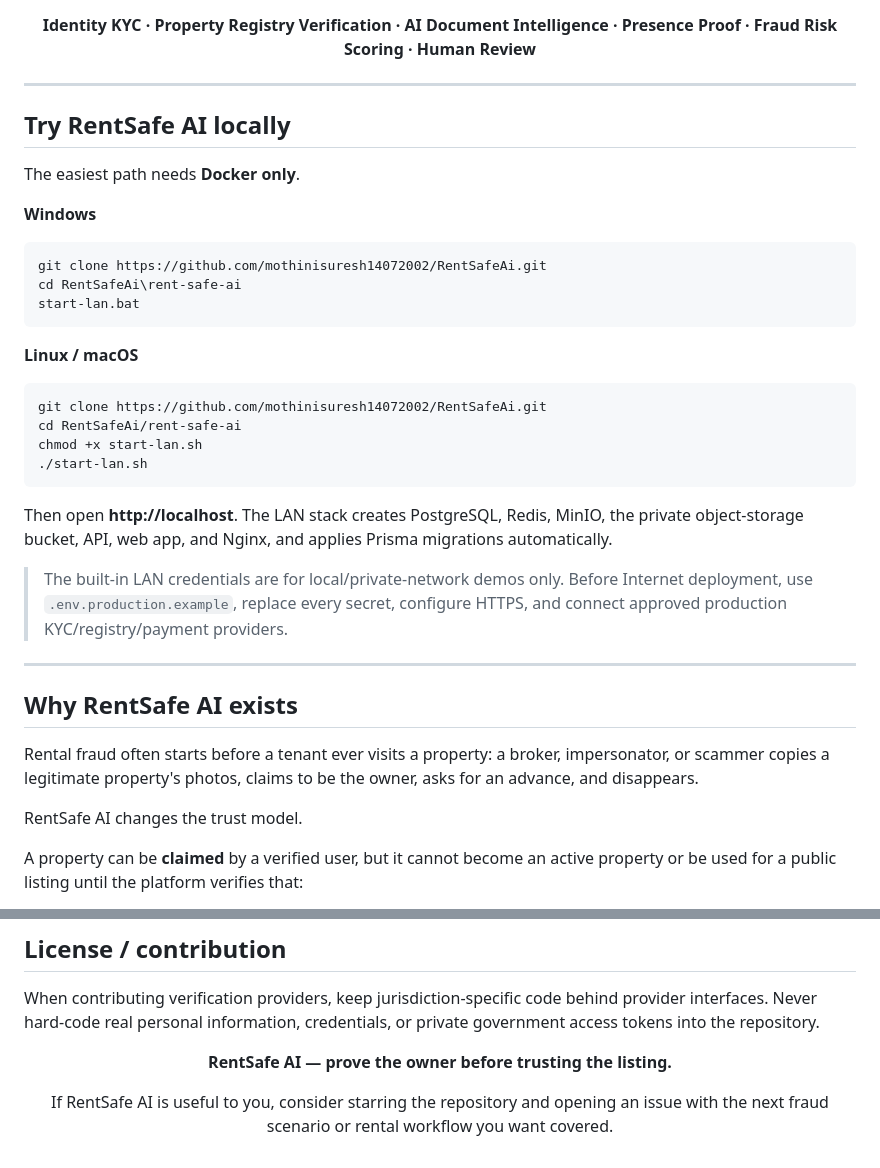
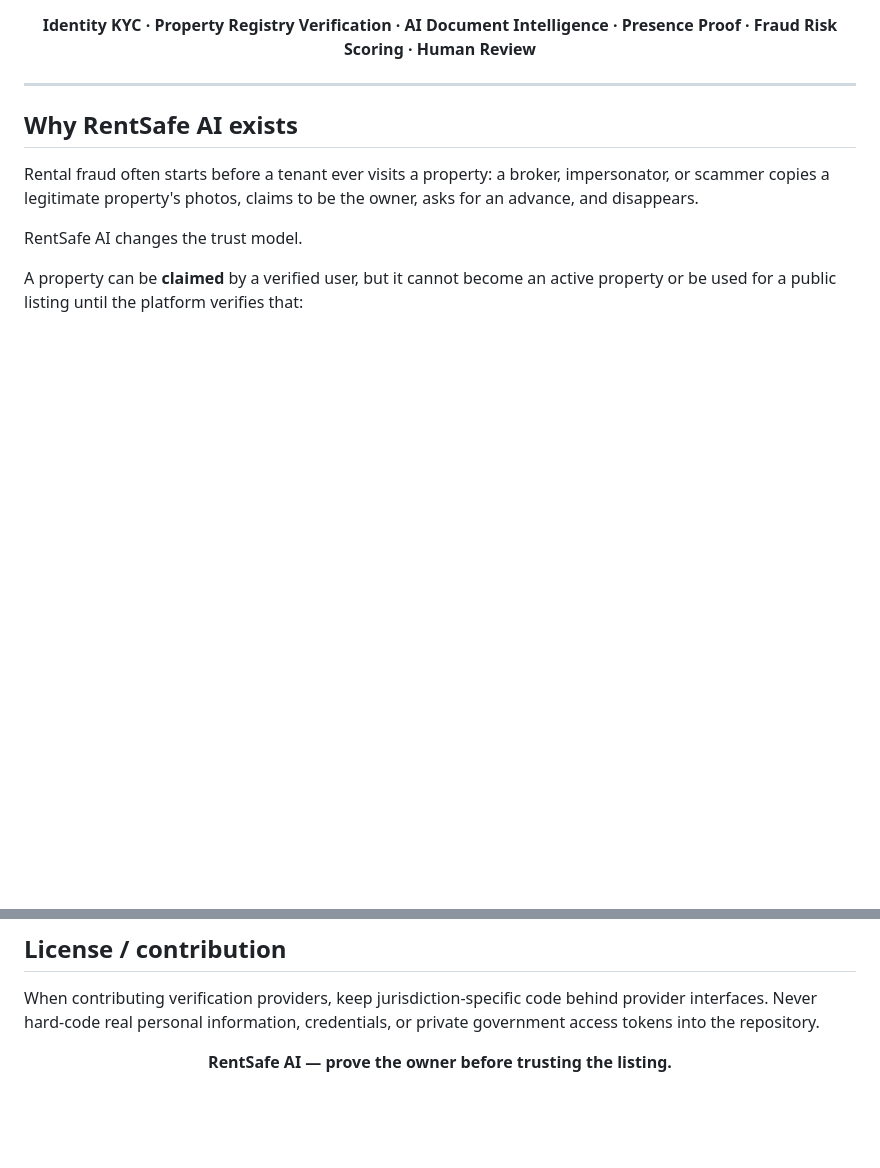
Before and after one commit to mothinisuresh14072002/RentSafeAi, a Markdown page: README.md, 2 parts joined by grey strips. GitHub-like rendering; blank space fills up the shorter version.

Commit message:
docs: restore previous RentSafe AI README

````diff
--- a/README.md
+++ b/README.md
@@ -17,34 +9,6 @@
 **Identity KYC · Property Registry Verification · AI Document Intelligence · Presence Proof · Fraud Risk Scoring · Human Review**
 
 </div>
-
----
-
-
-## Try RentSafe AI locally
-
-The easiest path needs **Docker only**.
-
-**Windows**
-
-```bat
-git clone https://github.com/mothinisuresh14072002/RentSafeAi.git
-cd RentSafeAi\rent-safe-ai
-start-lan.bat
-```
-
-**Linux / macOS**
-
-```bash
-git clone https://github.com/mothinisuresh14072002/RentSafeAi.git
-cd RentSafeAi/rent-safe-ai
-chmod +x start-lan.sh
-./start-lan.sh
-```
-
-Then open **http://localhost**. The LAN stack creates PostgreSQL, Redis, MinIO, the private object-storage bucket, API, web app, and Nginx, and applies Prisma migrations automatically.
-
-> The built-in LAN credentials are for local/private-network demos only. Before Internet deployment, use `.env.production.example`, replace every secret, configure HTTPS, and connect approved production KYC/registry/payment providers.
 
 ---
 
@@ -405,6 +369,4 @@ When contributing verification providers, keep jurisdiction-specific code behind
 
 **RentSafe AI — prove the owner before trusting the listing.**
 
-If RentSafe AI is useful to you, consider starring the repository and opening an issue with the next fraud scenario or rental workflow you want covered.
-
 </div>
````
Also changed, not shown: other parts of README.md (+0 -8 lines).
